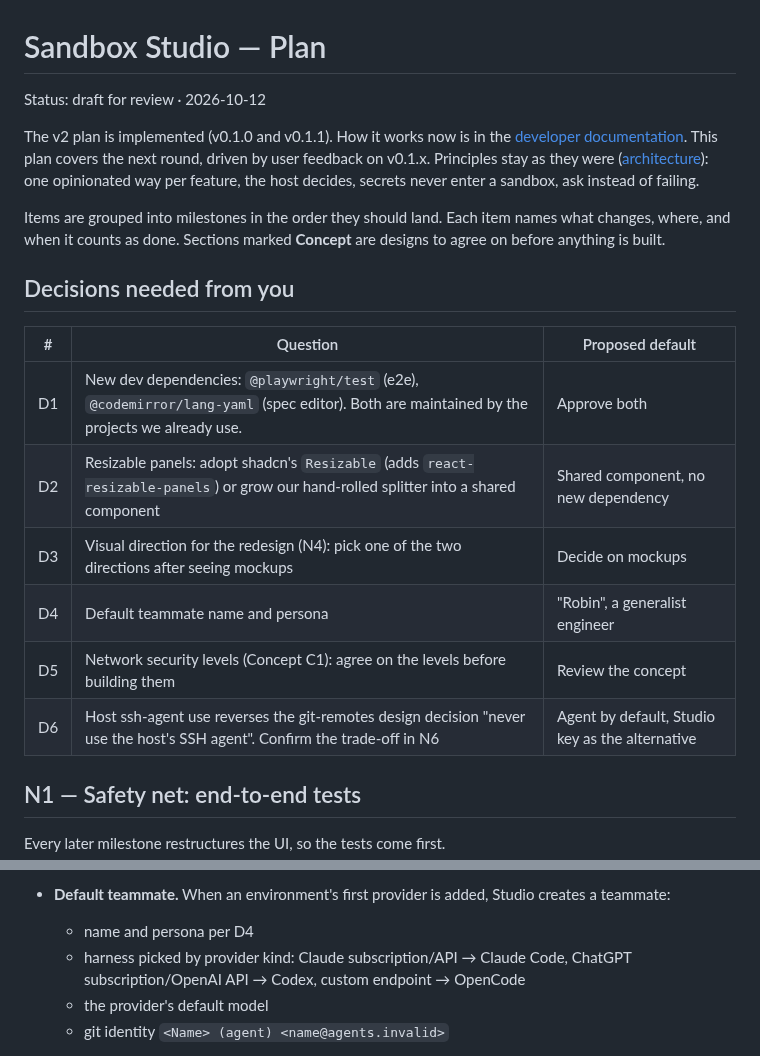
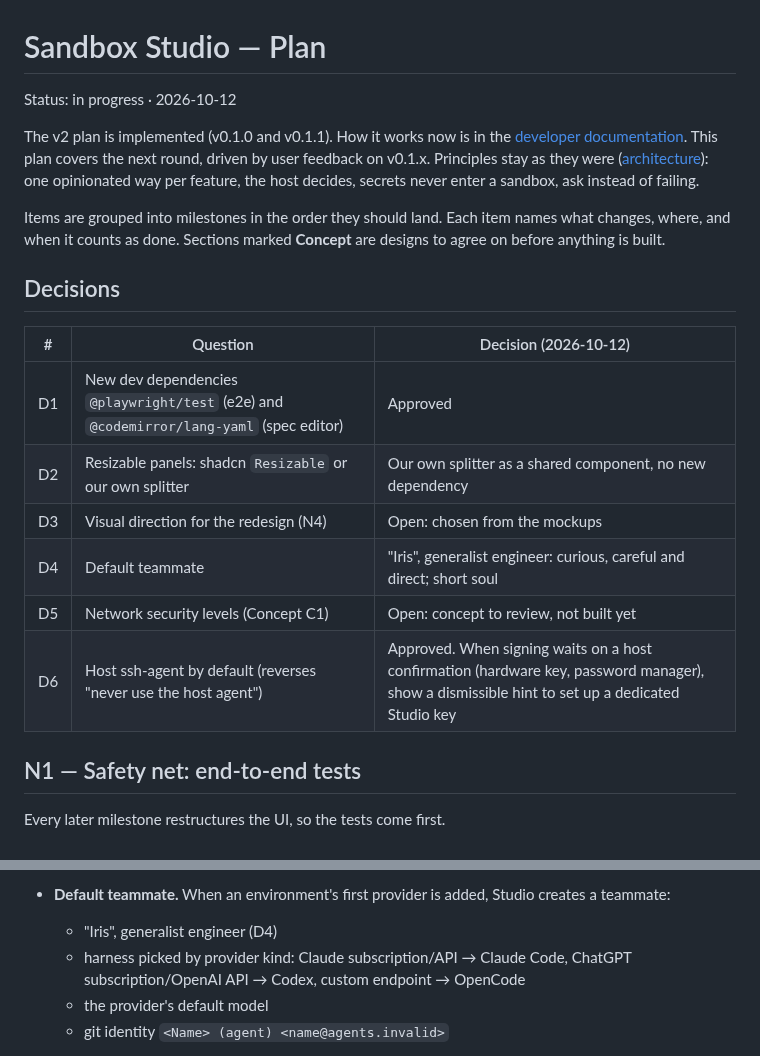
Before and after one commit to lukaskoebe/sandbox-studio, a Markdown page: PLAN.md, 2 parts joined by grey strips. GitHub-like rendering.

Commit message:
Record the plan decisions

```diff
--- a/PLAN.md
+++ b/PLAN.md
@@ -1,6 +1,6 @@
 # Sandbox Studio — Plan
 
-Status: draft for review · 2026-10-12
+Status: in progress · 2026-10-12
 
 The v2 plan is implemented (v0.1.0 and v0.1.1). How it works now is in the
 [developer documentation](docs/README.md). This plan covers the next round, driven by user
@@ -12,16 +12,16 @@ Items are grouped into milestones in the order they should land. Each item names
 changes, where, and when it counts as done. Sections marked **Concept** are designs to agree
 on before anything is built.
 
-## Decisions needed from you
+## Decisions
 
-| # | Question | Proposed default |
+| # | Question | Decision (2026-10-12) |
 |---|---|---|
-| D1 | New dev dependencies: `@playwright/test` (e2e), `@codemirror/lang-yaml` (spec editor). Both are maintained by the projects we already use. | Approve both |
-| D2 | Resizable panels: adopt shadcn's `Resizable` (adds `react-resizable-panels`) or grow our hand-rolled splitter into a shared component | Shared component, no new dependency |
-| D3 | Visual direction for the redesign (N4): pick one of the two directions after seeing mockups | Decide on mockups |
-| D4 | Default teammate name and persona | "Robin", a generalist engineer |
-| D5 | Network security levels (Concept C1): agree on the levels before building them | Review the concept |
-| D6 | Host ssh-agent use reverses the git-remotes design decision "never use the host's SSH agent". Confirm the trade-off in N6 | Agent by default, Studio key as the alternative |
+| D1 | New dev dependencies `@playwright/test` (e2e) and `@codemirror/lang-yaml` (spec editor) | Approved |
+| D2 | Resizable panels: shadcn `Resizable` or our own splitter | Our own splitter as a shared component, no new dependency |
+| D3 | Visual direction for the redesign (N4) | Open: chosen from the mockups |
+| D4 | Default teammate | "Iris", generalist engineer: curious, careful and direct; short soul |
+| D5 | Network security levels (Concept C1) | Open: concept to review, not built yet |
+| D6 | Host ssh-agent by default (reverses "never use the host agent") | Approved. When signing waits on a host confirmation (hardware key, password manager), show a dismissible hint to set up a dedicated Studio key |
 
 ## N1 — Safety net: end-to-end tests
 
@@ -178,7 +178,7 @@ getting louder.
   - Home shows a checklist card until setup is complete or dismissed.
 - **Default teammate.** When an environment's first provider is added, Studio creates a
   teammate:
-  - name and persona per D4
+  - "Iris", generalist engineer (D4)
   - harness picked by provider kind: Claude subscription/API → Claude Code, ChatGPT
     subscription/OpenAI API → Codex, custom endpoint → OpenCode
   - the provider's default model
```
